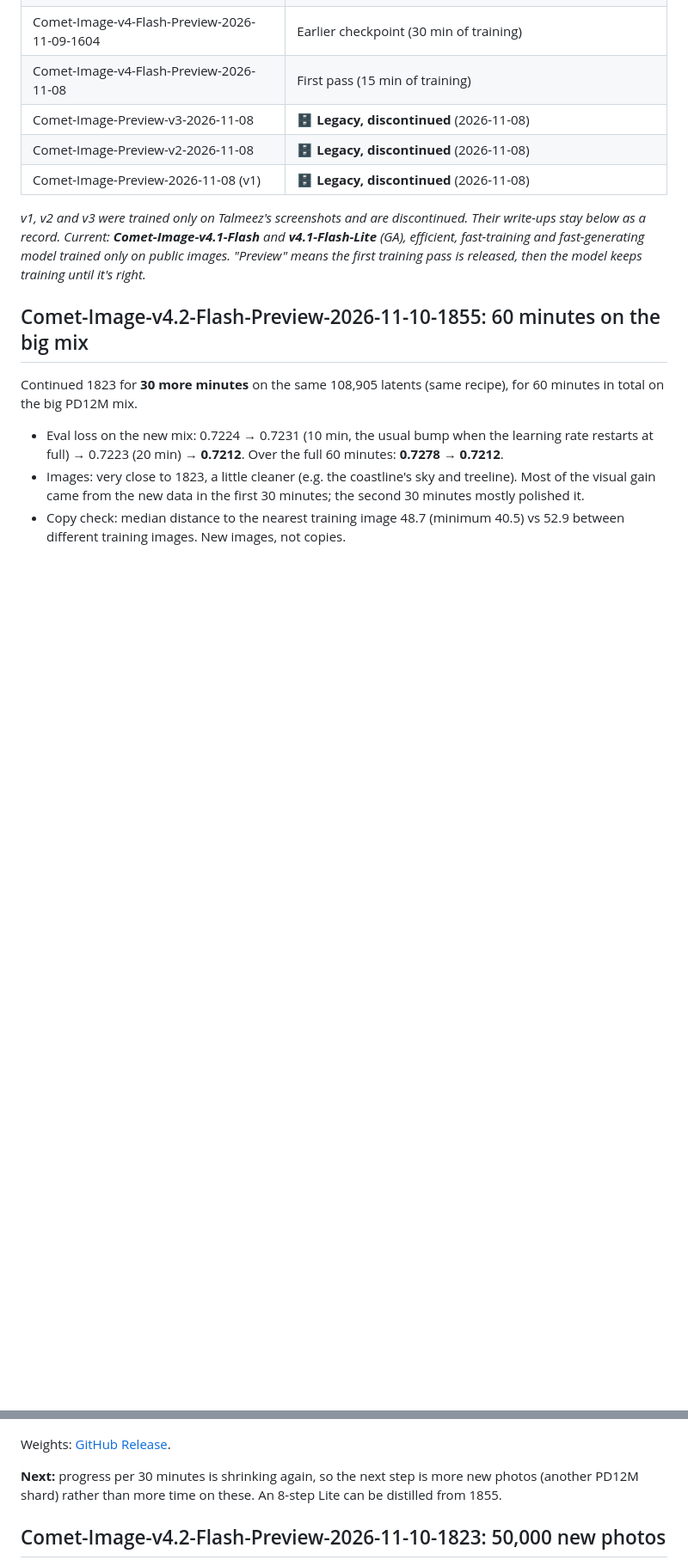
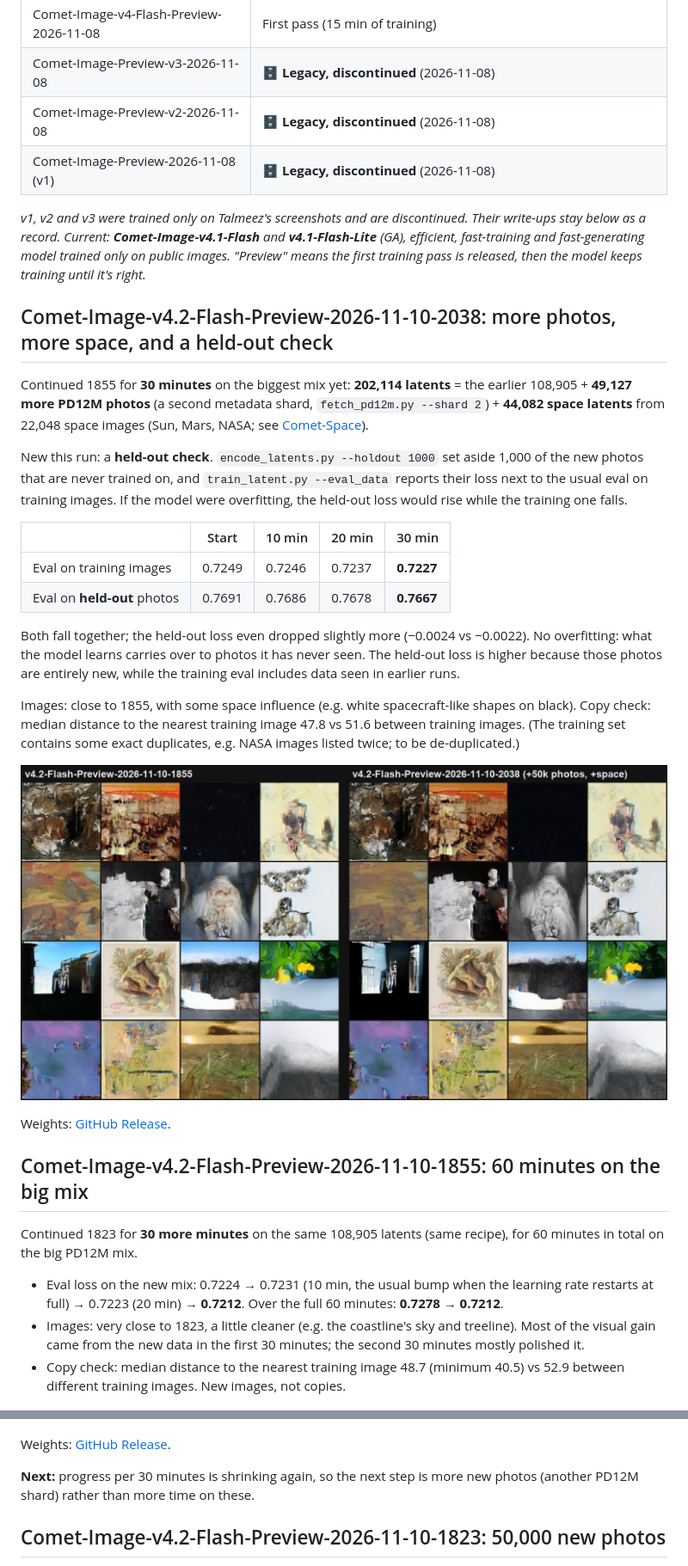
Before and after one commit to TerminalDev-1/Comet, a Markdown page: Comet-Image/README.md, 2 parts joined by grey strips. Shown at 86% size. Drawn GitHub-style; pictures changed too: Comet-Image/results/comet_image_v42_flash_preview_1855_vs_2038.jpg (added); blank space fills up the shorter version.

```diff
--- a/Comet-Image/README.md
+++ b/Comet-Image/README.md
@@ -20,6 +21,25 @@
 
 *v1, v2 and v3 were trained only on Talmeez's screenshots and are discontinued. Their write-ups stay below as a record. Current: **Comet-Image-v4.1-Flash** and **v4.1-Flash-Lite** (GA), efficient, fast-training and fast-generating model trained only on public images. "Preview" means the first training pass is released, then the model keeps training until it's right.*
 
+## Comet-Image-v4.2-Flash-Preview-2026-11-10-2038: more photos, more space, and a held-out check
+
+Continued 1855 for **30 minutes** on the biggest mix yet: **202,114 latents** = the earlier 108,905 + **49,127 more PD12M photos** (a second metadata shard, `fetch_pd12m.py --shard 2`) + **44,082 space latents** from 22,048 space images (Sun, Mars, NASA; see [Comet-Space](../Comet-Space/)).
+
+New this run: a **held-out check**. `encode_latents.py --holdout 1000` set aside 1,000 of the new photos that are never trained on, and `train_latent.py --eval_data` reports their loss next to the usual eval on training images. If the model were overfitting, the held-out loss would rise while the training one falls.
+
+| | Start | 10 min | 20 min | 30 min |
+|---|---|---|---|---|
+| Eval on training images | 0.7249 | 0.7246 | 0.7237 | **0.7227** |
+| Eval on **held-out** photos | 0.7691 | 0.7686 | 0.7678 | **0.7667** |
+
+Both fall together; the held-out loss even dropped slightly more (−0.0024 vs −0.0022). No overfitting: what the model learns carries over to photos it has never seen. The held-out loss is higher because those photos are entirely new, while the training eval includes data seen in earlier runs.
+
+Images: close to 1855, with some space influence (e.g. white spacecraft-like shapes on black). Copy check: median distance to the nearest training image 47.8 vs 51.6 between training images. (The training set contains some exact duplicates, e.g. NASA images listed twice; to be de-duplicated.)
+
+![v4.2-Flash-Preview 1855 vs 2038, same seeds](results/comet_image_v42_flash_preview_1855_vs_2038.jpg)
+
+Weights: [GitHub Release](https://github.com/TerminalDev-1/Comet/releases/tag/comet-image-v4.2-flash-preview-2026-11-10-2038).
+
 ## Comet-Image-v4.2-Flash-Preview-2026-11-10-1855: 60 minutes on the big mix
 
 Continued 1823 for **30 more minutes** on the same 108,905 latents (same recipe), for 60 minutes in total on the big PD12M mix.
@@ -32,7 +52,7 @@ Continued 1823 for **30 more minutes** on the same 108,905 latents (same recipe)
 
 Weights: [GitHub Release](https://github.com/TerminalDev-1/Comet/releases/tag/comet-image-v4.2-flash-preview-2026-11-10-1855).
 
-**Next:** progress per 30 minutes is shrinking again, so the next step is more new photos (another PD12M shard) rather than more time on these. An 8-step Lite can be distilled from 1855.
+**Next:** progress per 30 minutes is shrinking again, so the next step is more new photos (another PD12M shard) rather than more time on these.
 
 ## Comet-Image-v4.2-Flash-Preview-2026-11-10-1823: 50,000 new photos
 
```
Also changed, not shown: other parts of Comet-Image/README.md (+2 -1 lines), CLAUDE.md (+2 -1 lines), Comet-Space/README.md (added, +49 -0 lines), README.md (+3 -1 lines), Comet-Space/results/comet_space_preview_2109_vs_1855.jpg (added), 3 other files.
